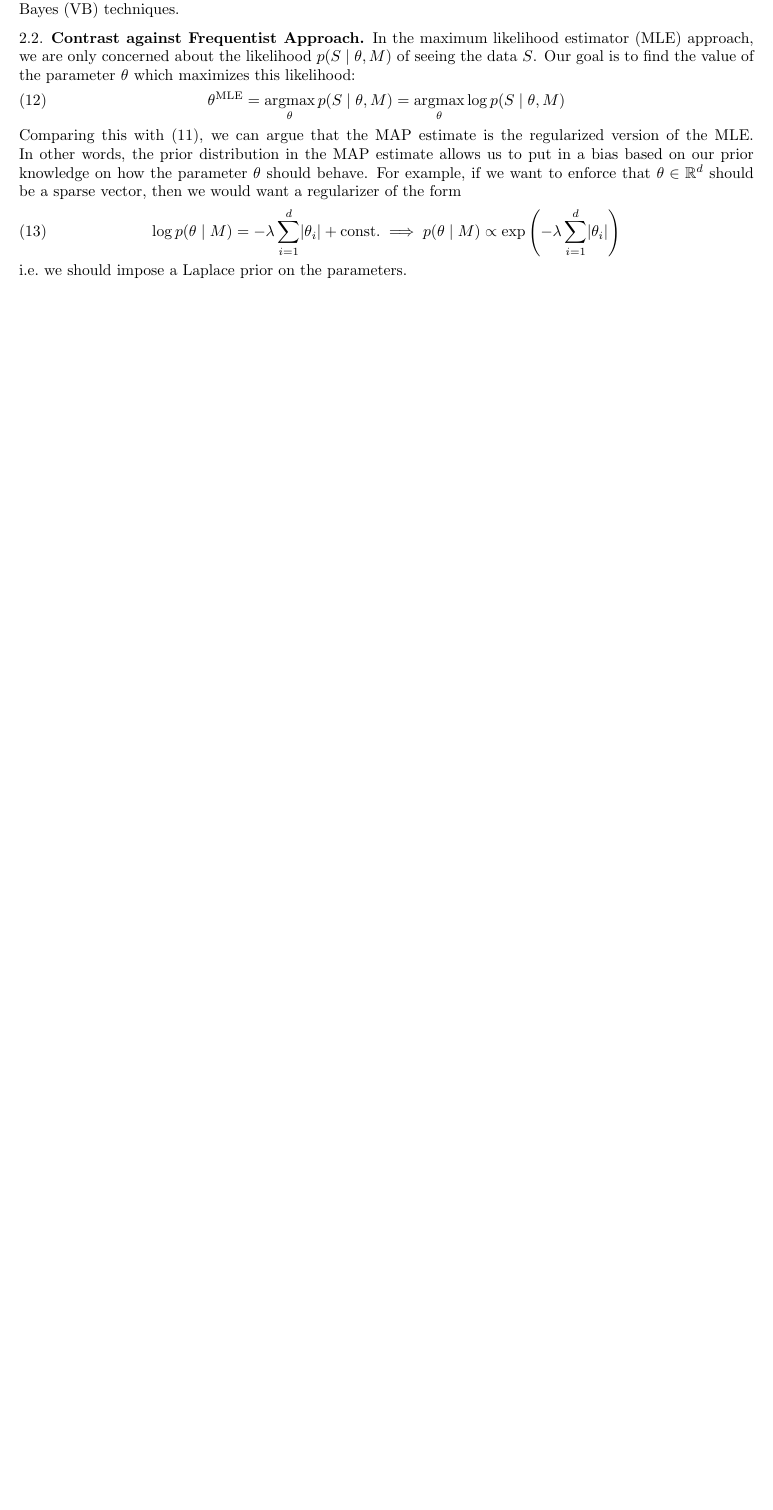
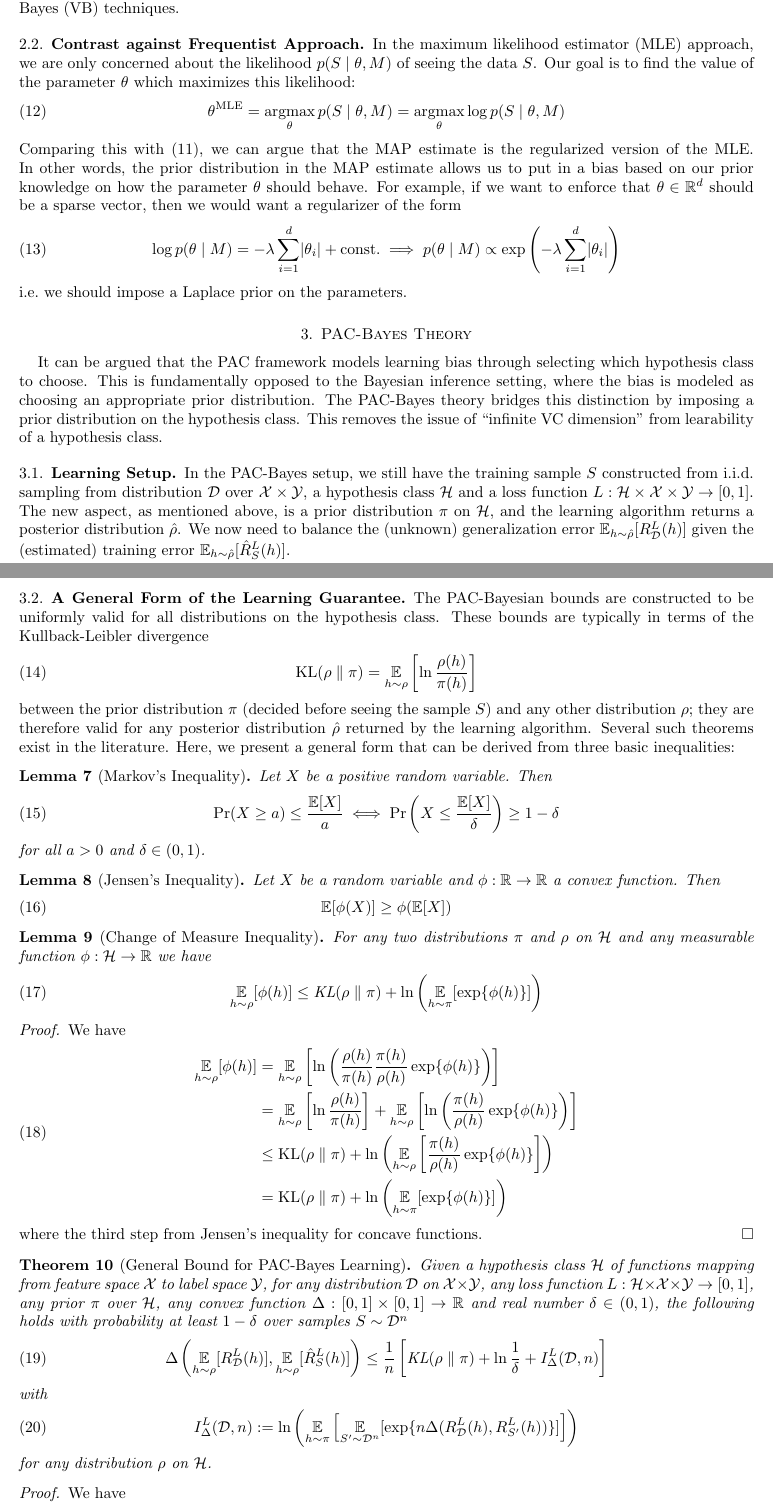
Before and after one commit to saibalde/math651proj, a LaTeX paper (report/main.tex, which reads report/sections/4-pac-bayes.tex): part of page 4 of 4 before the commit and two parts of pages 4 and 5 of 8 after it, the two joined at a grey line, cut so that both start at the same text, the shorter picture padded with empty space. Compiled offline with pdfLaTeX.

Commit message:
Lay out the PAC-Bayes theory

```diff
--- /dev/null
+++ b/report/sections/4-pac-bayes.tex
@@ -0,0 +1,110 @@
+\section{PAC-Bayes Theory}
+
+It can be argued that the PAC framework models learning bias through selecting
+which hypothesis class to choose. This is fundamentally opposed to the Bayesian
+inference setting, where the bias is modeled as choosing an appropriate prior
+distribution. The PAC-Bayes theory bridges this distinction by imposing a prior
+distribution on the hypothesis class. This removes the issue of ``infinite VC
+dimension'' from learability of a hypothesis class.
+
+\subsection{Learning Setup}
+
+In the PAC-Bayes setup, we still have the training sample $S$ constructed from
+i.i.d.\ sampling from distribution $\CD$ over $\CX \times \CY$, a hypothesis
+class $\CH$ and a loss function $L : \CH \times \CX \times \CY \to [0, 1]$. The
+new aspect, as mentioned above, is a prior distribution $\pi$ on $\CH$, and the
+learning algorithm returns a posterior distribution $\hat{\rho}$. We now need to
+balance the (unknown) generalization error $\Ev_{h \sim \hat{\rho}}[R_\CD^L(h)]$
+given the (estimated) training error $\Ev_{h \sim \hat{\rho}}[\hat{R}_S^L(h)]$.
+
+\subsection{A General Form of the Learning Guarantee}
+
+The PAC-Bayesian bounds are constructed to be uniformly valid for all
+distributions on the hypothesis class. These bounds are typically in terms of
+the Kullback-Leibler divergence
+\begin{equation}
+  \KL{\rho}{\pi} = \Ev_{h \sim \rho}\left[\ln\frac{\rho(h)}{\pi(h)}\right]
+\end{equation}
+between the prior distribution $\pi$ (decided before seeing the sample $S$) and
+any other distribution $\rho$; they are therefore valid for any posterior
+distribution $\hat{\rho}$ returned by the learning algorithm. Several such
+theorems exist in the literature. Here, we present a general form that can be
+derived from three basic inequalities:
+
+\begin{lemma}[Markov's Inequality]
+  Let $X$ be a positive random variable. Then
+  \begin{equation}
+    \Pr(X \geq a) \leq \frac{\Ev[X]}{a} \iff \Pr\left(X \leq
+    \frac{\Ev[X]}{\delta}\right) \geq 1 - \delta
+  \end{equation}
+  for all $a > 0$ and $\delta \in (0, 1)$.
+\end{lemma}
+
+\begin{lemma}[Jensen's Inequality]
+  Let $X$ be a random variable and $\phi : \RR \to \RR$ a convex function. Then
+  \begin{equation}
+    \Ev[\phi(X)] \geq \phi(\Ev[X])
+  \end{equation}
+\end{lemma}
+
+\begin{lemma}[Change of Measure Inequality]
+  For any two distributions $\pi$ and $\rho$ on $\CH$ and any measurable
+  function $\phi : \CH \to \RR$ we have
+  \begin{equation}
+    \Ev_{h \sim \rho}[\phi(h)] \leq \KL{\rho}{\pi} + \ln\left(\Ev_{h \sim
+    \pi}[\exp\{\phi(h)\}]\right)
+  \end{equation}
+\end{lemma}
+
+\begin{proof}
+  We have
+  \begin{equation}
+    \begin{split}
+      \Ev_{h \sim \rho}[\phi(h)]
+      &= \Ev_{h \sim \rho}\left[\ln\left(\frac{\rho(h)}{\pi(h)}
+      \frac{\pi(h)}{\rho(h)} \exp\{\phi(h)\}\right)\right] \\
+      &= \Ev_{h \sim \rho}\left[\ln\frac{\rho(h)}{\pi(h)}\right] + \Ev_{h \sim
+      \rho}\left[\ln\left(\frac{\pi(h)}{\rho(h)} \exp\{\phi(h)\}\right)\right]
+      \\
+      &\leq \KL{\rho}{\pi} + \ln\left(\Ev_{h \sim
+      \rho}\left[\frac{\pi(h)}{\rho(h)} \exp\{\phi(h)\}\right]\right) \\
+      &= \KL{\rho}{\pi} + \ln\left(\Ev_{h \sim \pi}[\exp\{\phi(h)\}]\right)
+    \end{split}
+  \end{equation}
+  where the third step from Jensen's inequality for concave functions.
+\end{proof}
+
+\begin{theorem}[General Bound for PAC-Bayes Learning]
+  \label{thm:pac-bayes}
+  Given a hypothesis class $\CH$ of functions mapping from feature space $\CX$
+  to label space $\CY$, for any distribution $\CD$ on $\CX \times \CY$, any loss
+  function $L : \CH \times \CX \times \CY \to [0, 1]$, any prior $\pi$ over
+  $\CH$, any convex function $\Delta : [0, 1] \times [0, 1] \to \RR$ and real
+  number $\delta \in (0, 1)$, the following holds with probability at least $1 -
+  \delta$ over samples $S \sim \CD^n$
+  \begin{equation}
+    \label{eq:pac-bayes-bound}
+    \Delta\left(\Ev_{h \sim \rho}[R_\CD^L(h)], \Ev_{h \sim
+    \rho}[\hat{R}_S^L(h)]\right) \leq \frac{1}{n} \left[\KL{\rho}{\pi} +
+    \ln \frac{1}{\delta} + I_\Delta^L(\CD, n)\right]
+  \end{equation}
+  with
+  \begin{equation}
+    I_\Delta^L(\CD, n) := \ln\left(\Ev_{h \sim \pi}\left[\Ev_{S' \sim
+    \CD^n}[\exp\{n \Delta(R_\CD^L(h), R_{S'}^L(h))\}]\right]\right)
+  \end{equation}
+  for any distribution $\rho$ on $\CH$.
+\end{theorem}
+
+\begin{proof}
+  We have
+  \begin{equation}
+    \label{eq:pac-bayes-proof-eq-1}
+    \begin{split}
+      n \Delta\left(\Ev_{h \sim \rho}[R_\CD^L(h)], \Ev_{h \sim
+      \rho}[\hat{R}_S^L(h)]\right)
+      &\leq \Ev_{h \sim \rho}\left[n \Delta(R_\CD^L(h), \hat{R}_S^L(h))\right]
+      \\
+      &\leq \KL{\rho}{\pi} + \ln\left(\Ev_{h \sim \pi}[\exp\{n
+      \Delta(R_\CD^L(h), \hat{R}_S^L(h))\}]\right)
+    \end{split}
@@ -0,0 +124 @@
+  \end{equation}
```
Also changed, not shown: report/main.tex (+1 -0 lines), report/references.bib (+15 -0 lines), report/sections/4-pac-bayes.tex (144 more changed lines).
